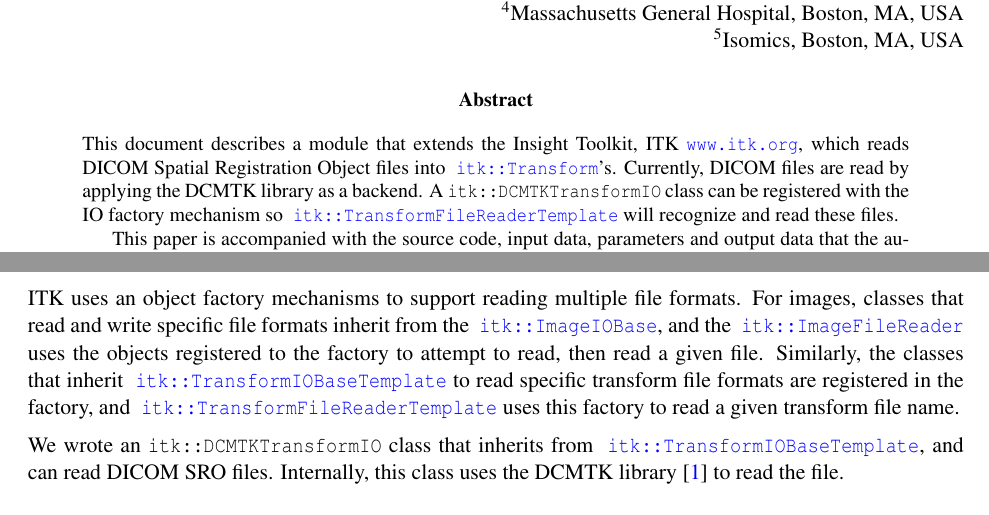
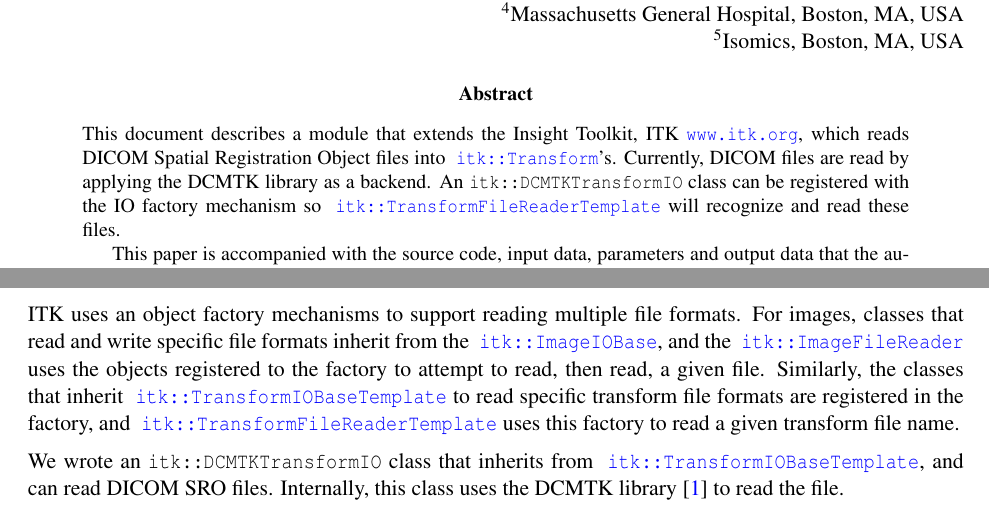
Before and after one commit to KitwareMedical/ITKIOTransformDCMTKDoc, a LaTeX document (ITKIOTransformDCMTK.tex): two parts of pages 1 and 2 of 4, joined at a grey line, cut so that both start at the same text. Compiled offline with LaTeX, dvips and Ghostscript.

Commit message:
DOC: Update handle and tweaks.

```diff
--- a/ITKIOTransformDCMTK.tex
+++ b/ITKIOTransformDCMTK.tex
@@ -38,7 +38,7 @@ colorlinks,linkcolor={blue},citecolor={blue},urlcolor={blue},
 % submission process. Please replace the number "1338" with
 % the actual handle number that you get assigned.
 %
-\newcommand{\IJhandlerIDnumber}{1338}
+\newcommand{\IJhandlerIDnumber}{3468}
 
 % Increment the release number whenever significant changes are made.
 % The author and/or editor can define 'significant' however they like.
@@ -96,7 +96,7 @@ colorlinks,linkcolor={blue},citecolor={blue},urlcolor={blue},
 This document describes a module that extends the Insight Toolkit,
 ITK \url{www.itk.org}, which reads DICOM Spatial Registration Object files into
 \doxygen{Transform}'s. Currently, DICOM files are read by applying the DCMTK
-library as a backend. A \code{itk::DCMTKTransformIO} class can be registered
+library as a backend. An \code{itk::DCMTKTransformIO} class can be registered
 with the IO factory mechanism so \doxygen{TransformFileReaderTemplate} will recognize
 and read these files.
 
@@ -168,7 +168,7 @@ chain of transforms.
 ITK uses an object factory mechanisms to support reading multiple file
 formats.  For images, classes that read and write specific file formats
 inherit from the \doxygen{ImageIOBase}, and the \doxygen{ImageFileReader} uses
-the objects registered to the factory to attempt to read, then read a given
+the objects registered to the factory to attempt to read, then read, a given
 file.  Similarly, the classes that inherit \doxygen{TransformIOBaseTemplate}
 to read specific transform file formats are registered in the factory, and
 \doxygen{TransformFileReaderTemplate} uses this factory to read a given
```
